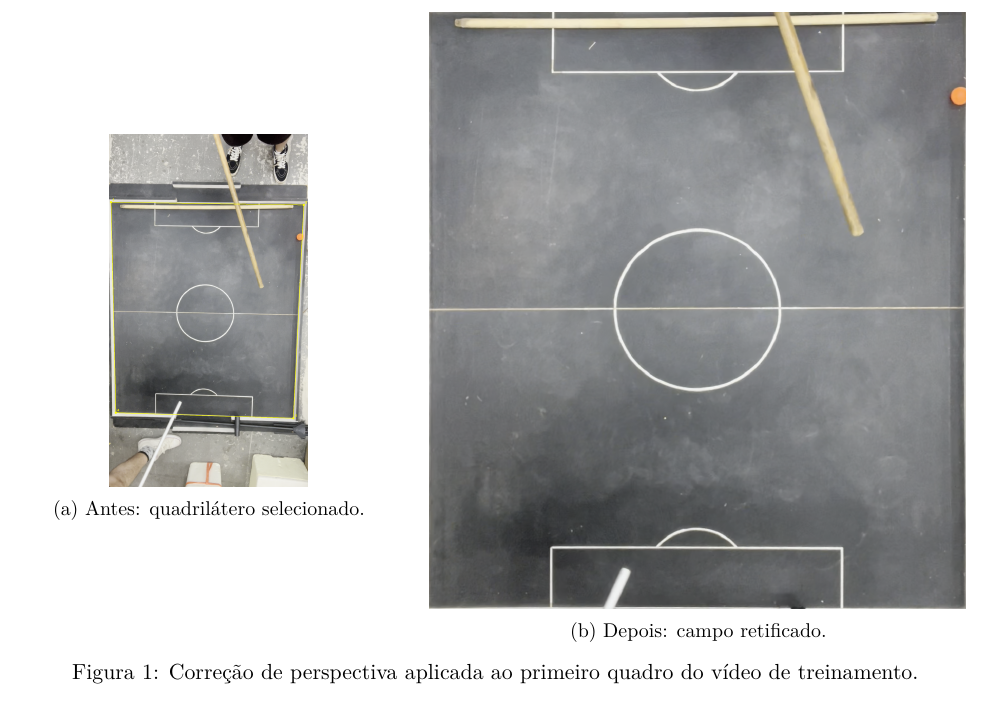
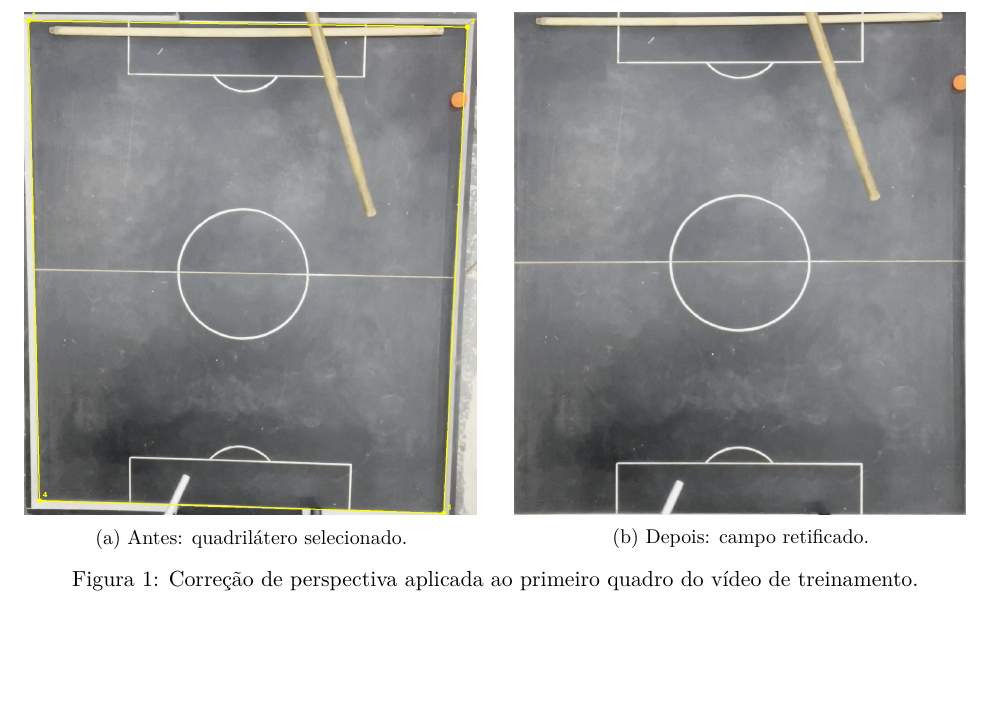
Before and after one commit to Gabomfim/VSSS-vision, a LaTeX document (output/pdf/metodologia_calibracao_visao.tex): part of page 4 of 7, cut so that both start at the same text, the shorter picture padded with empty space. Compiled offline with pdfLaTeX.

Commit message:
Equalize perspective figure image sizes

```diff
--- a/output/pdf/metodologia_calibracao_visao.tex
+++ b/output/pdf/metodologia_calibracao_visao.tex
@@ -130,12 +130,12 @@ ao quadrilátero são descartadas.
 
 \begin{figure}[htbp]
   \centering
-  \begin{minipage}[c]{0.39\linewidth}
+  \begin{minipage}[c]{0.48\linewidth}
     \centering
-    \includegraphics[height=6.2cm]{output/pdf/assets/perspectiva_antes.png}
+    \includegraphics[width=\linewidth]{output/pdf/assets/perspectiva_antes_recorte.png}
     \\[1mm]\small (a) Antes: quadrilátero selecionado.
   \end{minipage}\hfill
-  \begin{minipage}[c]{0.57\linewidth}
+  \begin{minipage}[c]{0.48\linewidth}
     \centering
     \includegraphics[width=\linewidth]{output/pdf/assets/perspectiva_depois.png}
     \\[1mm]\small (b) Depois: campo retificado.
```
Also changed, not shown: output/pdf/assets/perspectiva_antes_recorte.png (added), output/pdf/metodologia_calibracao_visao.pdf.
